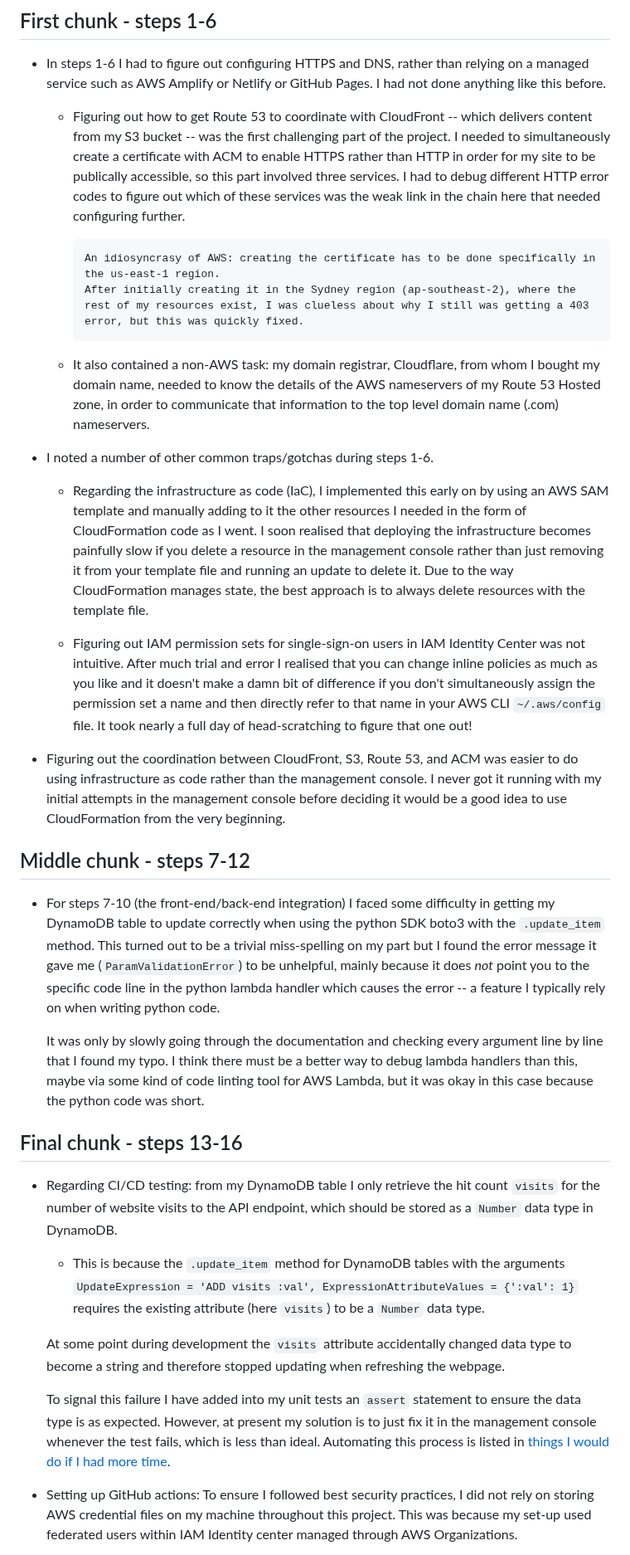
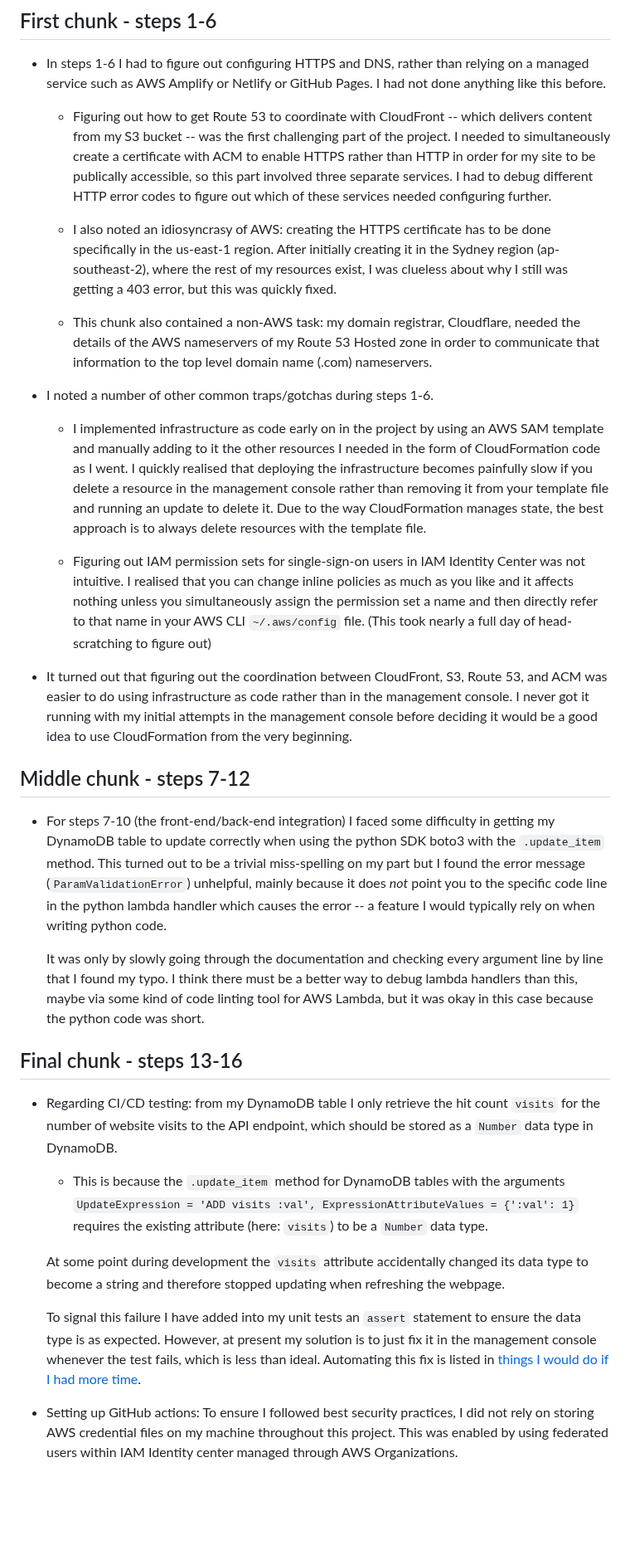
Before and after one commit to bfmkr/cloud-resume, a Markdown page: notes/Challenging parts.md, the part around one of its changes. Shown at 83% size. Drawn GitHub-style; blank space fills up the shorter version.

Commit message:
Clean up text

```diff
--- a/notes/Challenging parts.md
+++ b/notes/Challenging parts.md
@@ -35,32 +35,32 @@ For reference here are the steps from the original challenge broken into 3 chunk
   I had not done anything like this before.
 
     * Figuring out how to get Route 53 to coordinate with CloudFront -- which delivers content from my S3 bucket -- was the first challenging part of the project.
-      I needed to simultaneously create a certificate with ACM to enable HTTPS rather than HTTP in order for my site to be publically accessible, so this part involved three services.
-      I had to debug different HTTP error codes to figure out which of these services was the weak link in the chain here that needed configuring further.
+      I needed to simultaneously create a certificate with ACM to enable HTTPS rather than HTTP in order for my site to be publically accessible, so this part involved three separate services.
+      I had to debug different HTTP error codes to figure out which of these services needed configuring further.
 
-          An idiosyncrasy of AWS: creating the certificate has to be done specifically in the us-east-1 region.
-          After initially creating it in the Sydney region (ap-southeast-2), where the rest of my resources exist, I was clueless about why I still was getting a 403 error, but this was quickly fixed.
+    * I also noted an idiosyncrasy of AWS: creating the HTTPS certificate has to be done specifically in the us-east-1 region.
+      After initially creating it in the Sydney region (ap-southeast-2), where the rest of my resources exist, I was clueless about why I still was getting a 403 error, but this was quickly fixed.
 
-    * It also contained a non-AWS task: my domain registrar, Cloudflare, from whom I bought my domain name, needed to know the details of the AWS nameservers of my Route 53 Hosted zone, in order to communicate that information to the top level domain name (.com) nameservers.
+    * This chunk also contained a non-AWS task: my domain registrar, Cloudflare, needed the details of the AWS nameservers of my Route 53 Hosted zone in order to communicate that information to the top level domain name (.com) nameservers.
 
 
 * I noted a number of other common traps/gotchas during steps 1-6.
 
-    * Regarding the infrastructure as code (IaC), I implemented this early on by using an AWS SAM template and manually adding to it the other resources I needed in the form of CloudFormation code as I went.
-      I soon realised that deploying the infrastructure becomes painfully slow if you delete a resource in the management console rather than just removing it from your template file and running an update to delete it.
+    * I implemented infrastructure as code early on in the project by using an AWS SAM template and manually adding to it the other resources I needed in the form of CloudFormation code as I went.
+      I quickly realised that deploying the infrastructure becomes painfully slow if you delete a resource in the management console rather than removing it from your template file and running an update to delete it.
       Due to the way CloudFormation manages state, the best approach is to always delete resources with the template file.
 
     * Figuring out IAM permission sets for single-sign-on users in IAM Identity Center was not intuitive.
-      After much trial and error I realised that you can change inline policies as much as you like and it doesn't make a damn bit of difference if you don't simultaneously assign the permission set a name and then directly refer to that name in your AWS CLI `~/.aws/config` file.
-      It took nearly a full day of head-scratching to figure that one out!
+      I realised that you can change inline policies as much as you like and it affects nothing unless you simultaneously assign the permission set a name and then directly refer to that name in your AWS CLI `~/.aws/config` file.
+      (This took nearly a full day of head-scratching to figure out)
 
-* Figuring out the coordination between CloudFront, S3, Route 53, and ACM was easier to do using infrastructure as code rather than the management console.
+* It turned out that figuring out the coordination between CloudFront, S3, Route 53, and ACM was easier to do using infrastructure as code rather than in the management console.
   I never got it running with my initial attempts in the management console before deciding it would be a good idea to use CloudFormation from the very beginning.
 
 ## Middle chunk - steps 7-12
 
 * For steps 7-10 (the front-end/back-end integration) I faced some difficulty in getting my DynamoDB table to update correctly when using the python SDK boto3 with the `.update_item` method.
-  This turned out to be a trivial miss-spelling on my part but I found the error message it gave me (`ParamValidationError`) to be unhelpful, mainly because it does *not* point you to the specific code line in the python lambda handler which causes the error -- a feature I typically rely on when writing python code.
+  This turned out to be a trivial miss-spelling on my part but I found the error message (`ParamValidationError`) unhelpful, mainly because it does *not* point you to the specific code line in the python lambda handler which causes the error -- a feature I would typically rely on when writing python code.
 
     It was only by slowly going through the documentation and checking every argument line by line that I found my typo.
     I think there must be a better way to debug lambda handlers than this, maybe via some kind of code linting tool for AWS Lambda, but it was okay in this case because the python code was short.
@@ -70,15 +70,15 @@ For reference here are the steps from the original challenge broken into 3 chunk
 
 * Regarding CI/CD testing: from my DynamoDB table I only retrieve the hit count `visits` for the number of website visits to the API endpoint, which should be stored as a `Number` data type in DynamoDB.
 
-    * This is because the `.update_item` method for DynamoDB tables with the arguments `UpdateExpression = 'ADD visits :val', ExpressionAttributeValues = {':val': 1}` requires the existing attribute (here `visits`) to be a `Number` data type.
+    * This is because the `.update_item` method for DynamoDB tables with the arguments `UpdateExpression = 'ADD visits :val', ExpressionAttributeValues = {':val': 1}` requires the existing attribute (here: `visits`) to be a `Number` data type.
 
-    At some point during development the `visits` attribute accidentally changed data type to become a string and therefore stopped updating when refreshing the webpage.
+    At some point during development the `visits` attribute accidentally changed its data type to become a string and therefore stopped updating when refreshing the webpage.
 
     To signal this failure I have added into my unit tests an `assert` statement to ensure the data type is as expected.
     However, at present my solution is to just fix it in the management console whenever the test fails, which is less than ideal.
-    Automating this process is listed in [things I would do if I had more time](If%20I%20had%20more%20time.md).
+    Automating this fix is listed in [things I would do if I had more time](If%20I%20had%20more%20time.md).
 
 * Setting up GitHub actions:
   To ensure I followed best security practices, I did not rely on storing AWS credential files on my machine throughout this project.
-  This was because my set-up used federated users within IAM Identity center managed through AWS Organizations.
+  This was enabled by using federated users within IAM Identity center managed through AWS Organizations.
 
```
Also changed, not shown: other parts of notes/Challenging parts.md (+2 -2 lines).
